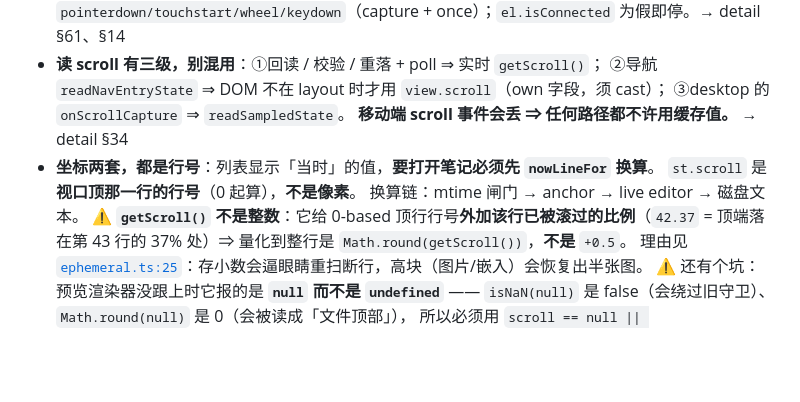
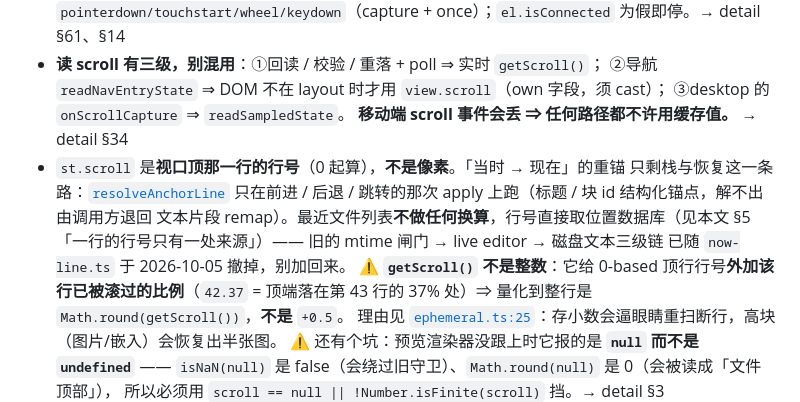
Before and after one commit to aisahpA/obsidian-position-restore, a Markdown page: docs/code-tour/00-改前必读.md, the part around the change. GitHub-like rendering; blank space fills up the shorter version.

Commit message:
docs(code-tour): 清掉已撤销的「两套坐标 / nowLineFor」红线
now-line.ts 及 mtime 闸门 → live editor → 磁盘文本三级链已于
2026-10-05 随落点行整条撤掉（见记忆 2026-10-05），00 §5、05、
glossary 当时已改，AGENTS.md §7 与 00 §2 两处漏网：nowLineFor
在源码里已零命中，留着会让人去找不存在的函数。

现状：列表行号直接取位置数据库，不做任何换算；「当时 → 现在」
的重锚只剩栈与恢复一条路 —— resolveAnchorLine 只在前进/后退/
跳转的 apply 上跑，解不出由调用方退回文本片段 remap。
00 §2 挂 resolveAnchorLine 源码链接并指向 §5，留「别加回来」。

```diff
--- a/docs/code-tour/00-改前必读.md
+++ b/docs/code-tour/00-改前必读.md
@@ -91,9 +91,12 @@
   ②导航 `readNavEntryState` ⇒ DOM 不在 layout 时才用 `view.scroll`（own 字段，须 cast）；
   ③desktop 的 `onScrollCapture` ⇒ `readSampledState`。
   **移动端 scroll 事件会丢 ⇒ 任何路径都不许用缓存值。** → detail §34
-- **坐标两套，都是行号**：列表显示「当时」的值，**要打开笔记必须先 `nowLineFor` 换算**。
-  `st.scroll` 是**视口顶那一行的行号**（0 起算），**不是像素**。
-  换算链：mtime 闸门 → anchor → live editor → 磁盘文本。
+- `st.scroll` 是**视口顶那一行的行号**（0 起算），**不是像素**。「当时 → 现在」的重锚
+  只剩栈与恢复这一条路：[`resolveAnchorLine`](/src/position/restore/anchor.ts#L42)
+  只在前进 / 后退 / 跳转的那次 apply 上跑（标题 / 块 id 结构化锚点，解不出由调用方退回
+  文本片段 remap）。最近文件列表**不做任何换算**，行号直接取位置数据库（见本文 §5
+  「一行的行号只有一处来源」）—— 旧的 mtime 闸门 → live editor → 磁盘文本三级链
+  已随 `now-line.ts` 于 2026-10-05 撤掉，别加回来。
   ⚠️ **`getScroll()` 不是整数**：它给 0-based 顶行行号**外加该行已被滚过的比例**（`42.37`
   = 顶端落在第 43 行的 37% 处）⇒ 量化到整行是 `Math.round(getScroll())`，**不是** `+0.5`。
   理由见 [`ephemeral.ts:25`](/src/position/capture/ephemeral.ts#L25)：存小数会逼眼睛重扫断行，高块（图片/嵌入）会恢复出半张图。
```
Also changed, not shown: AGENTS.md (+0 -1 lines).
